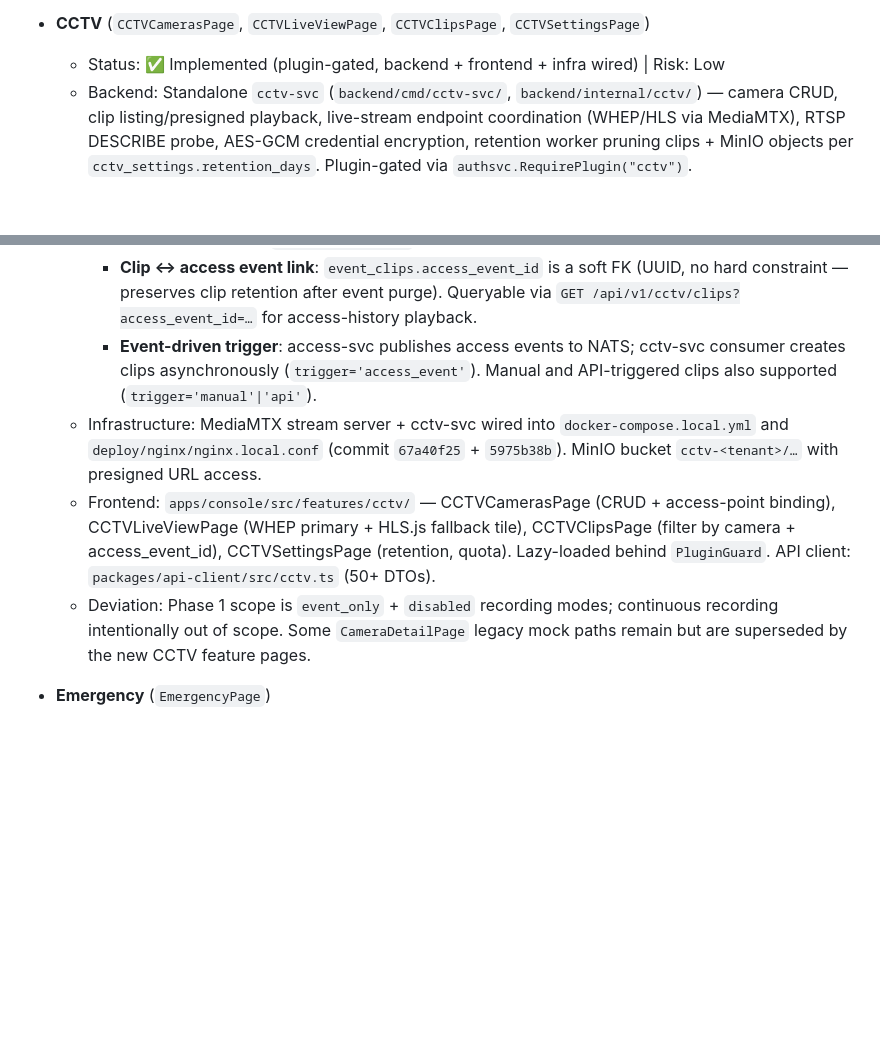
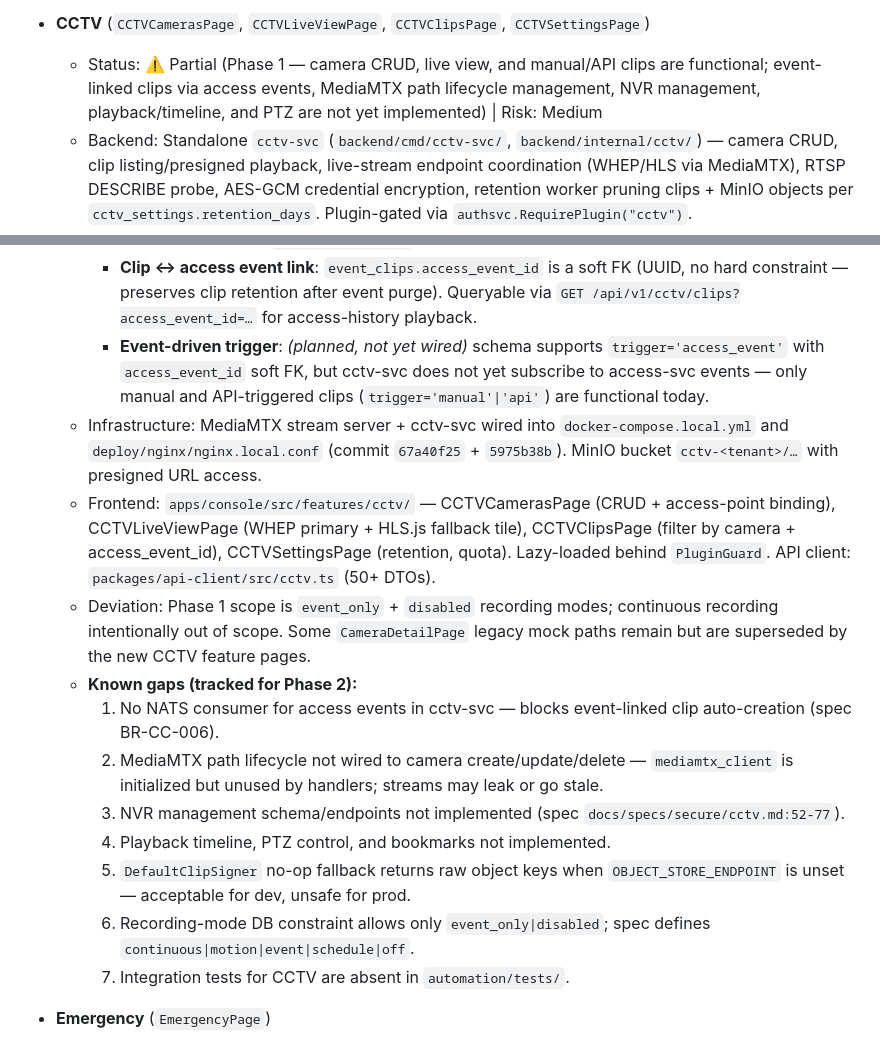
Before and after one commit to cuongnda/dm3-design, a Markdown page: docs/IMPLEMENTATION_STATUS.md, 2 parts joined by grey strips. Rendered like a GitHub page; blank space fills up the shorter version.

Commit message:
docs(cctv): correct status from Implemented to Partial + list known gaps
The previous entry falsely claimed event-driven clip triggering was
wired ('cctv-svc consumer creates clips asynchronously'). A gap review
showed no NATS consumer existed (addressed separately in ecc51c03).
Downgrade to Phase 1 status and enumerate the known gaps (event
consumer, MediaMTX lifecycle reconciliation, NVR, playback, PTZ,
signer prod-guard, recording-mode constraint, automation tests) so
this doesn't become tribal-knowledge debt.

```diff
--- a/docs/IMPLEMENTATION_STATUS.md
+++ b/docs/IMPLEMENTATION_STATUS.md
@@ -122,17 +122,25 @@ This document tracks the current implementation status of DM3 features. Updated:
   - Deviation: No AI detection backend service or spec-matching API endpoint found. Both frontend and backend are incomplete.
 
 - **CCTV** (`CCTVCamerasPage`, `CCTVLiveViewPage`, `CCTVClipsPage`, `CCTVSettingsPage`)
-  - Status: ✅ Implemented (plugin-gated, backend + frontend + infra wired) | Risk: Low
+  - Status: ⚠️ Partial (Phase 1 — camera CRUD, live view, and manual/API clips are functional; event-linked clips via access events, MediaMTX path lifecycle management, NVR management, playback/timeline, and PTZ are not yet implemented) | Risk: Medium
   - Backend: Standalone `cctv-svc` (`backend/cmd/cctv-svc/`, `backend/internal/cctv/`) — camera CRUD, clip listing/presigned playback, live-stream endpoint coordination (WHEP/HLS via MediaMTX), RTSP DESCRIBE probe, AES-GCM credential encryption, retention worker pruning clips + MinIO objects per `cctv_settings.retention_days`. Plugin-gated via `authsvc.RequirePlugin("cctv")`.
   - Schema (migration 000013, `dm3_cctv`): `cameras` (1-1 extension of `dm3_devices.devices` type='camera' with encrypted RTSP creds + pre/post-roll), `event_clips` (TimescaleDB hypertable, 7-day chunks, soft FKs to devices + `dm3_access.access_events`), `cctv_settings` (per-tenant retention + quota).
   - Integration with access control:
     - **Camera is a device**: `cameras.device_id` is both PK and FK to `dm3_devices.devices` — no parallel camera registry.
     - **Access-point binding**: cameras attach to access_points via existing `dm3_access.access_devices` junction; UI queries `access-points-all` client when assigning.
     - **Clip ↔ access event link**: `event_clips.access_event_id` is a soft FK (UUID, no hard constraint — preserves clip retention after event purge). Queryable via `GET /api/v1/cctv/clips?access_event_id=…` for access-history playback.
-    - **Event-driven trigger**: access-svc publishes access events to NATS; cctv-svc consumer creates clips asynchronously (`trigger='access_event'`). Manual and API-triggered clips also supported (`trigger='manual'|'api'`).
+    - **Event-driven trigger**: _(planned, not yet wired)_ schema supports `trigger='access_event'` with `access_event_id` soft FK, but cctv-svc does not yet subscribe to access-svc events — only manual and API-triggered clips (`trigger='manual'|'api'`) are functional today.
   - Infrastructure: MediaMTX stream server + cctv-svc wired into `docker-compose.local.yml` and `deploy/nginx/nginx.local.conf` (commit `67a40f25` + `5975b38b`). MinIO bucket `cctv-<tenant>/…` with presigned URL access.
   - Frontend: `apps/console/src/features/cctv/` — CCTVCamerasPage (CRUD + access-point binding), CCTVLiveViewPage (WHEP primary + HLS.js fallback tile), CCTVClipsPage (filter by camera + access_event_id), CCTVSettingsPage (retention, quota). Lazy-loaded behind `PluginGuard`. API client: `packages/api-client/src/cctv.ts` (50+ DTOs).
   - Deviation: Phase 1 scope is `event_only` + `disabled` recording modes; continuous recording intentionally out of scope. Some `CameraDetailPage` legacy mock paths remain but are superseded by the new CCTV feature pages.
+  - **Known gaps (tracked for Phase 2):**
+    1. No NATS consumer for access events in cctv-svc — blocks event-linked clip auto-creation (spec BR-CC-006).
+    2. MediaMTX path lifecycle not wired to camera create/update/delete — `mediamtx_client` is initialized but unused by handlers; streams may leak or go stale.
+    3. NVR management schema/endpoints not implemented (spec `docs/specs/secure/cctv.md:52-77`).
+    4. Playback timeline, PTZ control, and bookmarks not implemented.
+    5. `DefaultClipSigner` no-op fallback returns raw object keys when `OBJECT_STORE_ENDPOINT` is unset — acceptable for dev, unsafe for prod.
+    6. Recording-mode DB constraint allows only `event_only|disabled`; spec defines `continuous|motion|event|schedule|off`.
+    7. Integration tests for CCTV are absent in `automation/tests/`.
 
 - **Emergency** (`EmergencyPage`)
   - Status: ⚠️ Partial (mock-only UI shell) | Risk: High
```
